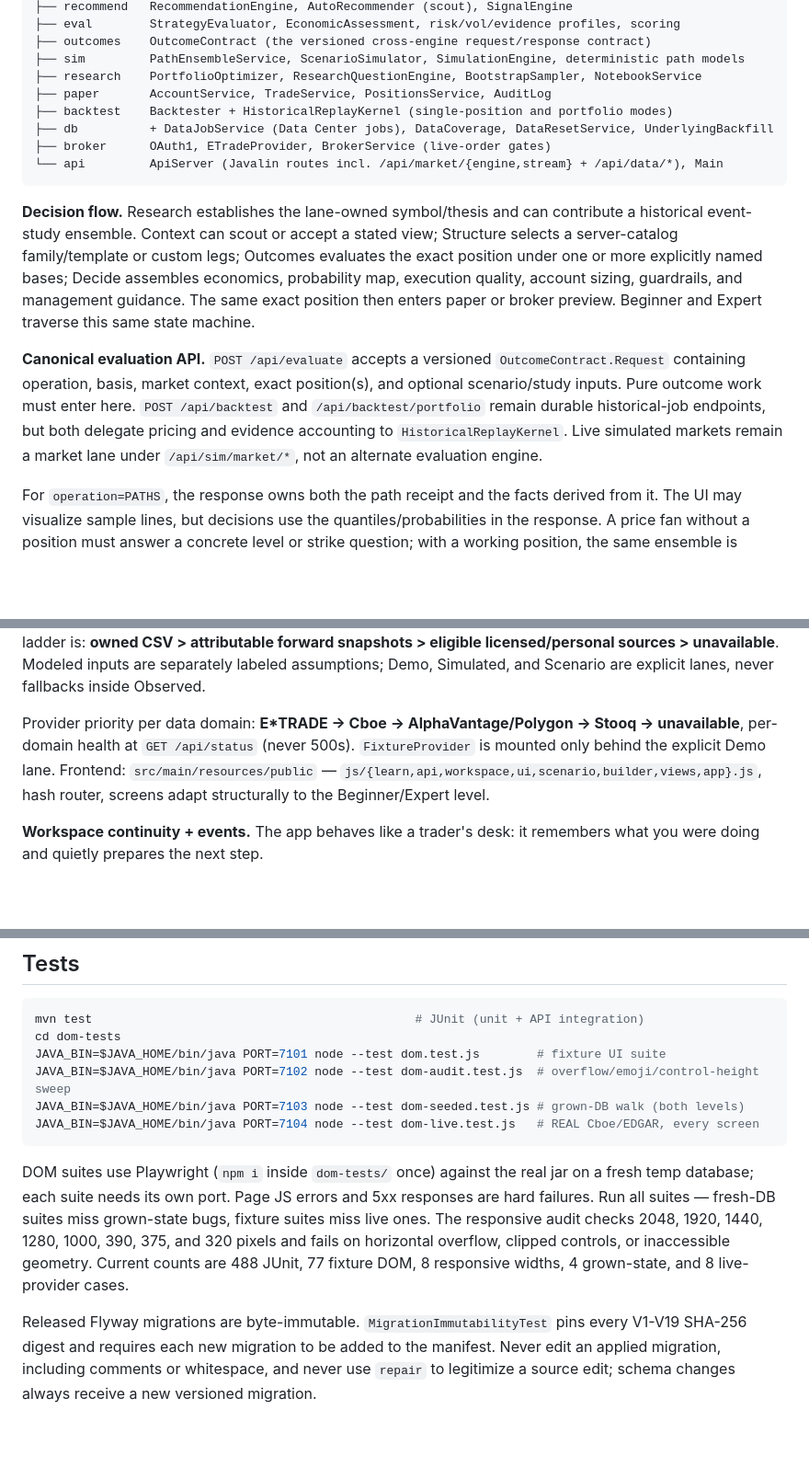
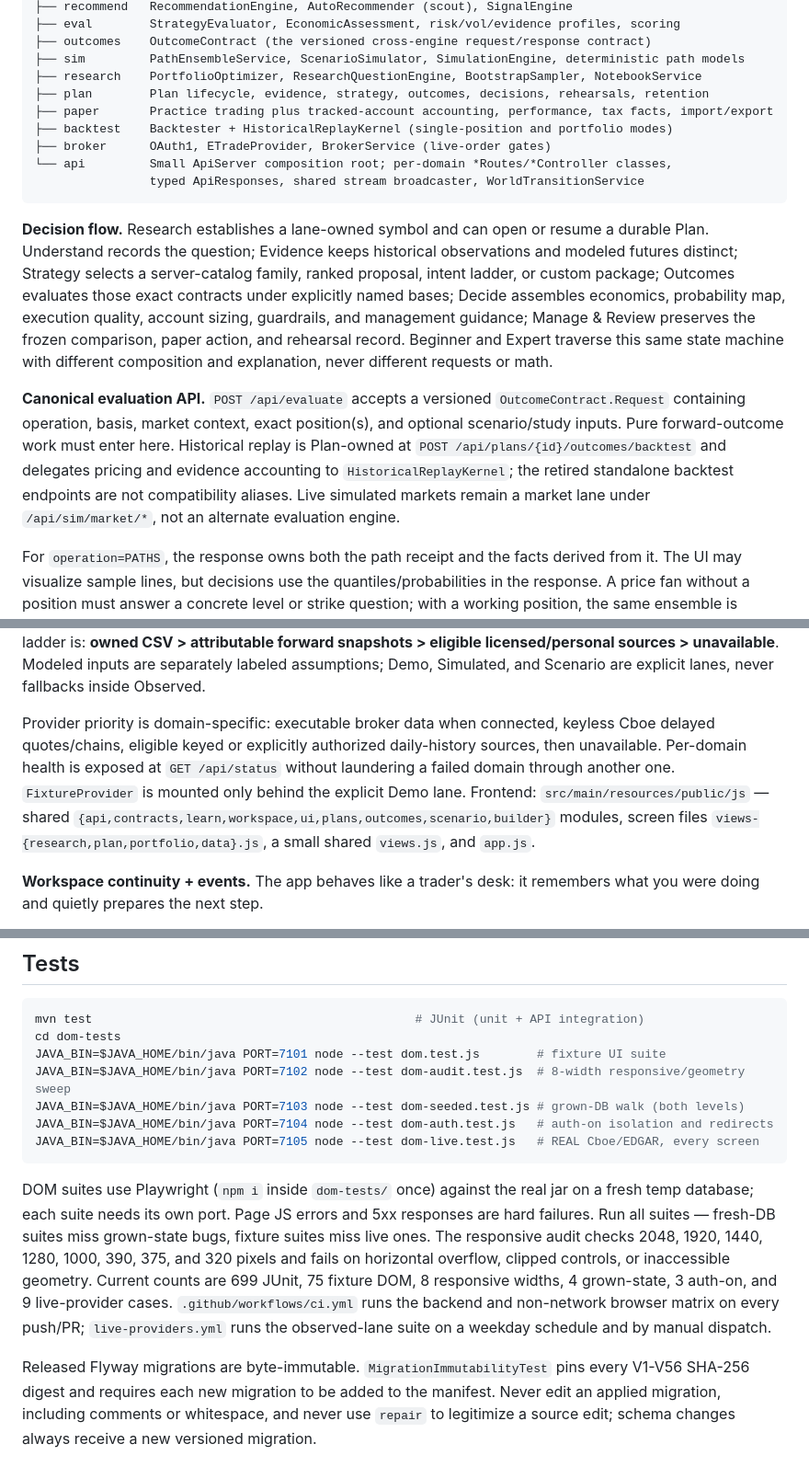
Before and after one commit to privacynow/strikebench, a Markdown page: DEVELOPER.md, 3 parts joined by grey strips. Shown at 92% size. Drawn GitHub-style; blank space fills up the shorter version.

````diff
--- a/DEVELOPER.md
+++ b/DEVELOPER.md
@@ -86,26 +91,29 @@ io.liftandshift.strikebench
 ├── outcomes    OutcomeContract (the versioned cross-engine request/response contract)
 ├── sim         PathEnsembleService, ScenarioSimulator, SimulationEngine, deterministic path models
 ├── research    PortfolioOptimizer, ResearchQuestionEngine, BootstrapSampler, NotebookService
-├── paper       AccountService, TradeService, PositionsService, AuditLog
+├── plan        Plan lifecycle, evidence, strategy, outcomes, decisions, rehearsals, retention
+├── paper       Practice trading plus tracked-account accounting, performance, tax facts, import/export
 ├── backtest    Backtester + HistoricalReplayKernel (single-position and portfolio modes)
-├── db          + DataJobService (Data Center jobs), DataCoverage, DataResetService, UnderlyingBackfill
 ├── broker      OAuth1, ETradeProvider, BrokerService (live-order gates)
-└── api         ApiServer (Javalin routes incl. /api/market/{engine,stream} + /api/data/*), Main
+└── api         Small ApiServer composition root; per-domain *Routes/*Controller classes,
+                typed ApiResponses, shared stream broadcaster, WorldTransitionService
 ```
 
-**Decision flow.** Research establishes the lane-owned symbol/thesis and can contribute a historical
-event-study ensemble. Context can scout or accept a stated view; Structure selects a server-catalog
-family/template or custom legs; Outcomes evaluates the exact position under one or more explicitly
-named bases; Decide assembles economics, probability map, execution quality, account sizing,
-guardrails, and management guidance. The same exact position then enters paper or broker preview.
-Beginner and Expert traverse this same state machine.
+**Decision flow.** Research establishes a lane-owned symbol and can open or resume a durable Plan.
+Understand records the question; Evidence keeps historical observations and modeled futures distinct;
+Strategy selects a server-catalog family, ranked proposal, intent ladder, or custom package; Outcomes
+evaluates those exact contracts under explicitly named bases; Decide assembles economics, probability
+map, execution quality, account sizing, guardrails, and management guidance; Manage & Review preserves
+the frozen comparison, paper action, and rehearsal record. Beginner and Expert traverse this same state
+machine with different composition and explanation, never different requests or math.
 
 **Canonical evaluation API.** `POST /api/evaluate` accepts a versioned `OutcomeContract.Request`
 containing operation, basis, market context, exact position(s), and optional scenario/study inputs.
-Pure outcome work must enter here. `POST /api/backtest` and `/api/backtest/portfolio` remain durable
-historical-job endpoints, but both delegate pricing and evidence accounting to
-`HistoricalReplayKernel`. Live simulated markets remain a market lane under `/api/sim/market/*`, not
-an alternate evaluation engine.
+Pure forward-outcome work must enter here. Historical replay is Plan-owned at
+`POST /api/plans/{id}/outcomes/backtest` and delegates pricing and evidence accounting to
+`HistoricalReplayKernel`; the retired standalone backtest endpoints are not compatibility aliases.
+Live simulated markets remain a market lane under `/api/sim/market/*`, not an alternate evaluation
+engine.
 
 For `operation=PATHS`, the response owns both the path receipt and the facts derived from it. The UI
 may visualize sample lines, but decisions use the quantiles/probabilities in the response. A price fan
@@ -125,11 +133,12 @@ CSV import), and a tiered, confirmation-gated reset. The Observed evidence ladde
 Modeled inputs are separately labeled assumptions; Demo, Simulated, and Scenario are explicit lanes,
 never fallbacks inside Observed.
 
-Provider priority per data domain: **E*TRADE → Cboe → AlphaVantage/Polygon → Stooq →
-unavailable**, per-domain health at `GET /api/status` (never 500s). `FixtureProvider` is mounted only
-behind the explicit Demo lane. Frontend:
-`src/main/resources/public` — `js/{learn,api,workspace,ui,scenario,builder,views,app}.js`,
-hash router, screens adapt structurally to the Beginner/Expert level.
+Provider priority is domain-specific: executable broker data when connected, keyless Cboe delayed
+quotes/chains, eligible keyed or explicitly authorized daily-history sources, then unavailable.
+Per-domain health is exposed at `GET /api/status` without laundering a failed domain through another
+one. `FixtureProvider` is mounted only behind the explicit Demo lane. Frontend:
+`src/main/resources/public/js` — shared `{api,contracts,learn,workspace,ui,plans,outcomes,scenario,builder}`
+modules, screen files `views-{research,plan,portfolio,data}.js`, a small shared `views.js`, and `app.js`.
 
 **Workspace continuity + events.** The app behaves like a trader's desk: it remembers what you
 were doing and quietly prepares the next step.
@@ -176,9 +185,10 @@ were doing and quietly prepares the next step.
 mvn test                                             # JUnit (unit + API integration)
 cd dom-tests
 JAVA_BIN=$JAVA_HOME/bin/java PORT=7101 node --test dom.test.js        # fixture UI suite
-JAVA_BIN=$JAVA_HOME/bin/java PORT=7102 node --test dom-audit.test.js  # overflow/emoji/control-height sweep
+JAVA_BIN=$JAVA_HOME/bin/java PORT=7102 node --test dom-audit.test.js  # 8-width responsive/geometry sweep
 JAVA_BIN=$JAVA_HOME/bin/java PORT=7103 node --test dom-seeded.test.js # grown-DB walk (both levels)
-JAVA_BIN=$JAVA_HOME/bin/java PORT=7104 node --test dom-live.test.js   # REAL Cboe/EDGAR, every screen
+JAVA_BIN=$JAVA_HOME/bin/java PORT=7104 node --test dom-auth.test.js   # auth-on isolation and redirects
+JAVA_BIN=$JAVA_HOME/bin/java PORT=7105 node --test dom-live.test.js   # REAL Cboe/EDGAR, every screen
 ```
 
 DOM suites use Playwright (`npm i` inside `dom-tests/` once) against the real jar on a fresh
@@ -186,9 +196,11 @@ temp database; each suite needs its own port. Page JS errors and 5xx responses a
 failures. Run all suites — fresh-DB suites miss grown-state bugs, fixture suites miss live
 ones. The responsive audit checks 2048, 1920, 1440, 1280, 1000, 390, 375, and 320 pixels and
 fails on horizontal overflow, clipped controls, or inaccessible geometry. Current counts are
-488 JUnit, 77 fixture DOM, 8 responsive widths, 4 grown-state, and 8 live-provider cases.
+699 JUnit, 75 fixture DOM, 8 responsive widths, 4 grown-state, 3 auth-on, and 9 live-provider cases.
+`.github/workflows/ci.yml` runs the backend and non-network browser matrix on every push/PR;
+`live-providers.yml` runs the observed-lane suite on a weekday schedule and by manual dispatch.
 
-Released Flyway migrations are byte-immutable. `MigrationImmutabilityTest` pins every V1-V19
+Released Flyway migrations are byte-immutable. `MigrationImmutabilityTest` pins every V1-V56
 SHA-256 digest and requires each new migration to be added to the manifest. Never edit an applied
 migration, including comments or whitespace, and never use `repair` to legitimize a source edit;
 schema changes always receive a new versioned migration.
````
Also changed, not shown: other parts of DEVELOPER.md (+8 -3 lines), README.md (+11 -7 lines).
